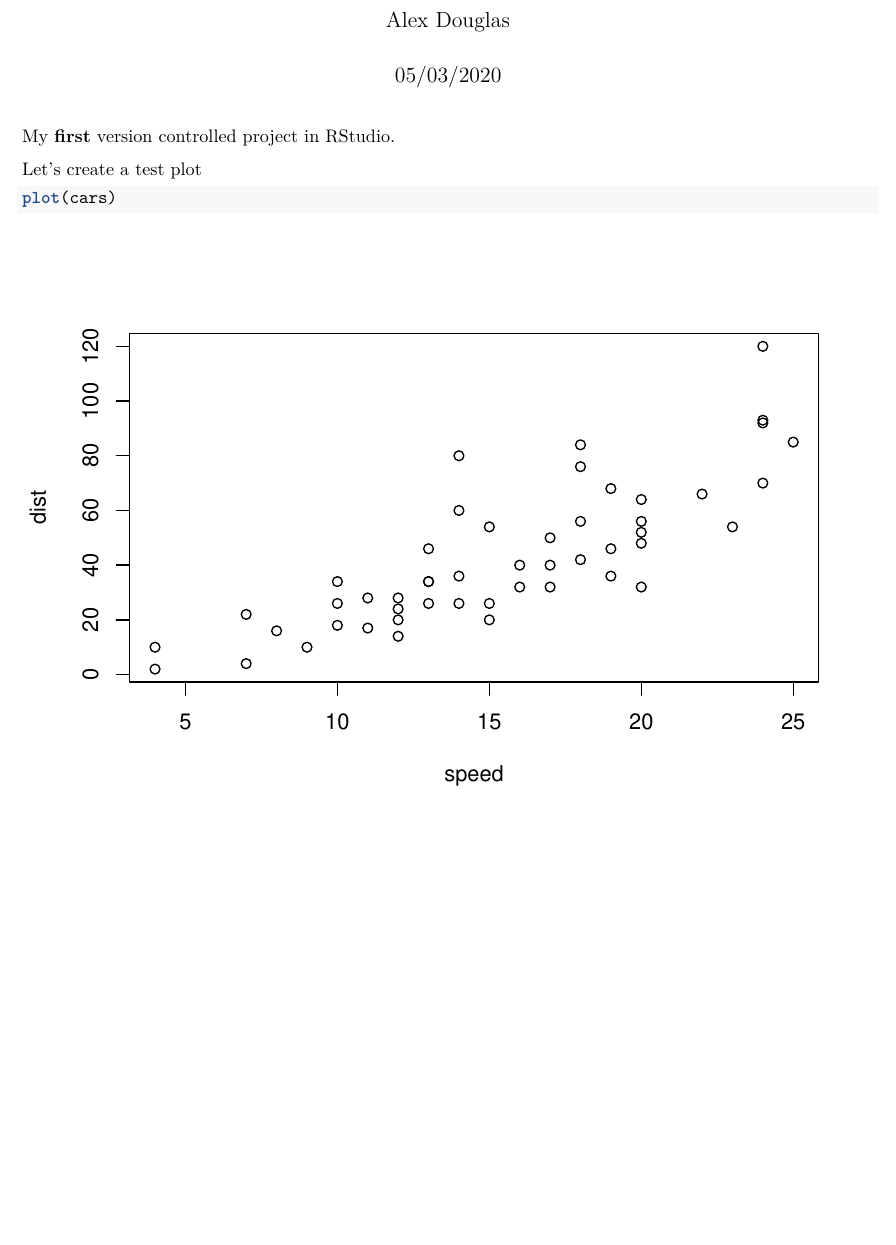
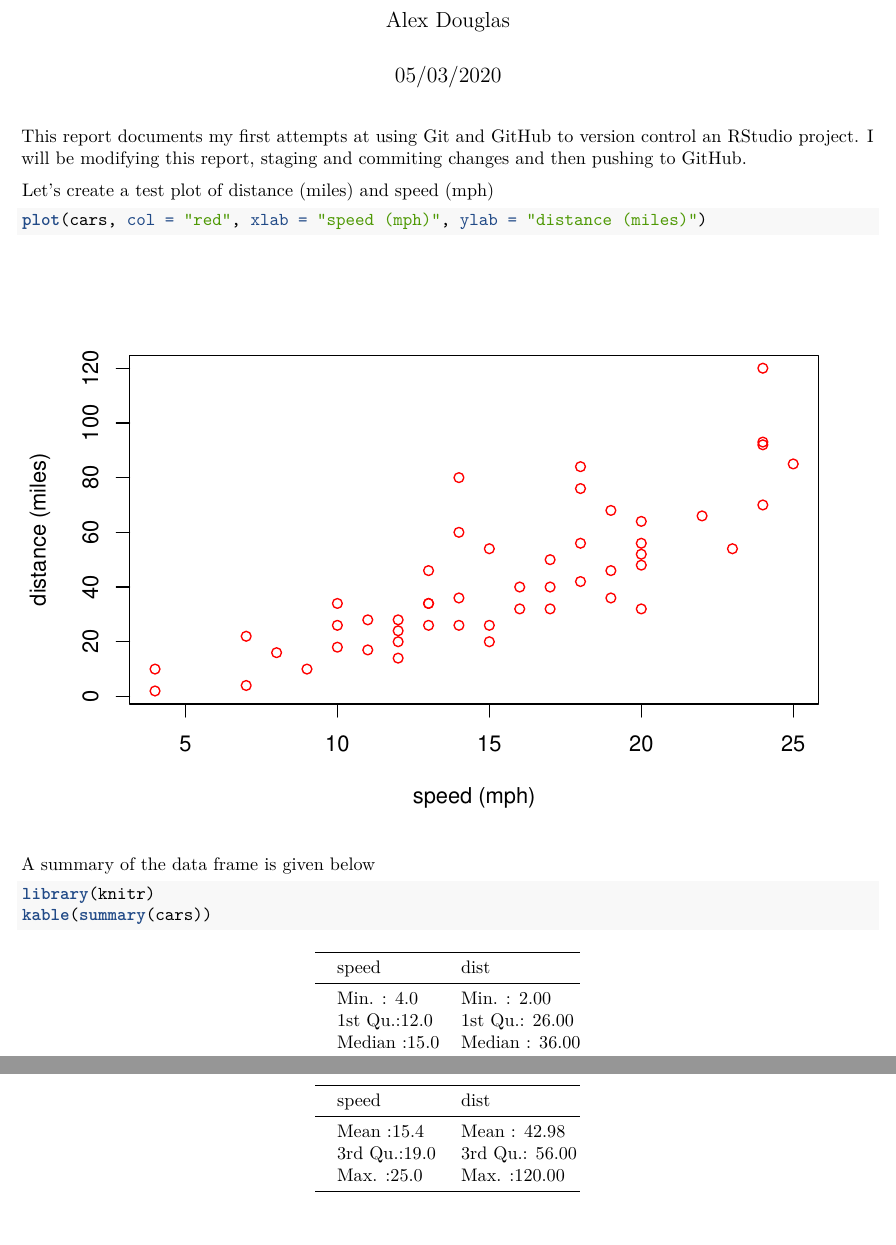
Before and after one commit to alexd106/first_repo, an R Markdown document (first_doc.Rmd): part of the page before the commit and two parts of pages 1 and 2 of 2 after it, the two joined at a grey line, cut so that both start at the same text, the shorter picture padded with empty space. Rendered offline with R 4.5, knitr and Pandoc, then LaTeX, with nearby package versions; both versions are drawn in the output format of the newer one.

Commit message:
improved plot and added summary table of dataframe

````diff
--- a/first_doc.Rmd
+++ b/first_doc.Rmd
@@ -9,10 +9,17 @@ output: html_document
 knitr::opts_chunk$set(echo = TRUE)
 ```
 
-My **first** version controlled project in RStudio.
+This report documents my first attempts at using Git and GitHub to version control an RStudio project. I will be modifying this report, staging and commiting changes and then pushing to GitHub.
 
-Let's create a test plot
+Let's create a test plot of distance (miles) and speed (mph)
 
 ```{r, test-plot}
-plot(cars)
+plot(cars, col = "red", xlab = "speed (mph)", ylab = "distance (miles)")
 ```
+
+A summary of the data frame is given below
+
+```{r, cars-summary}
+library(knitr)
+kable(summary(cars))
+```
````
Also changed, not shown: first_doc.pdf (added), first_doc.Rmd (2 more changed lines).
